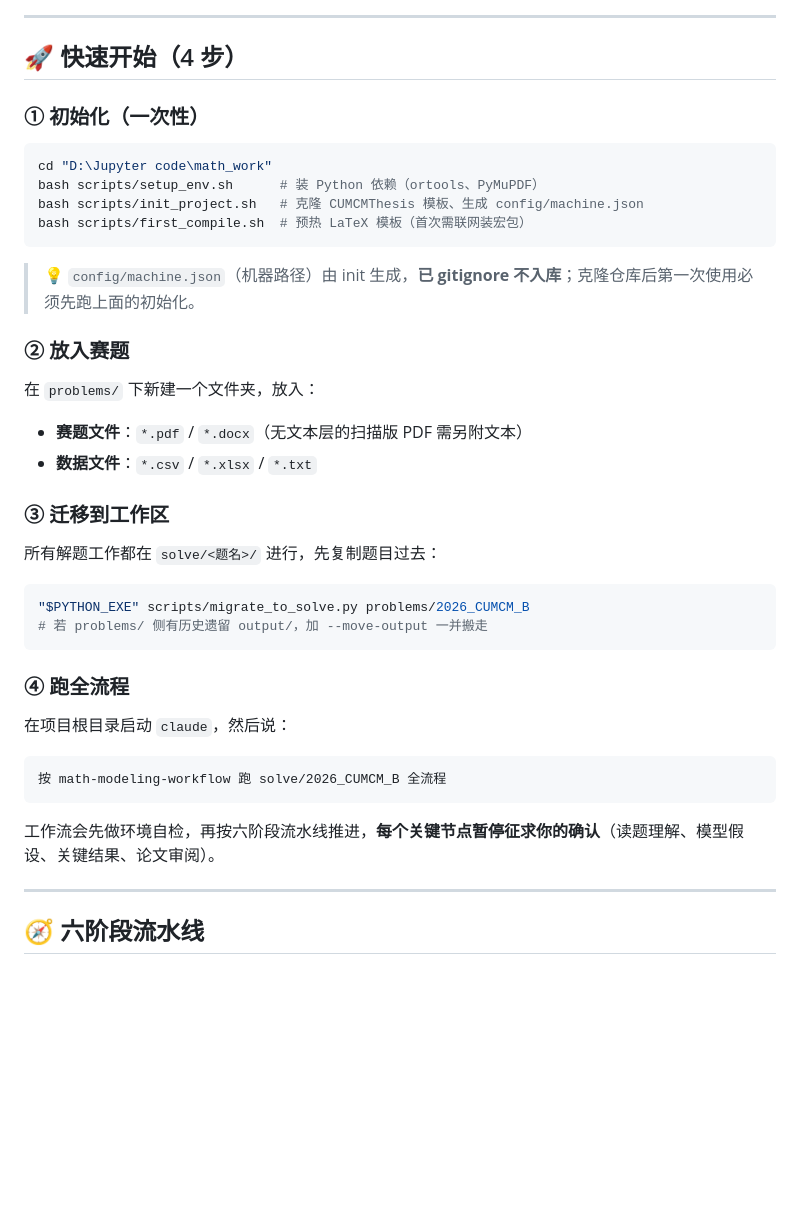
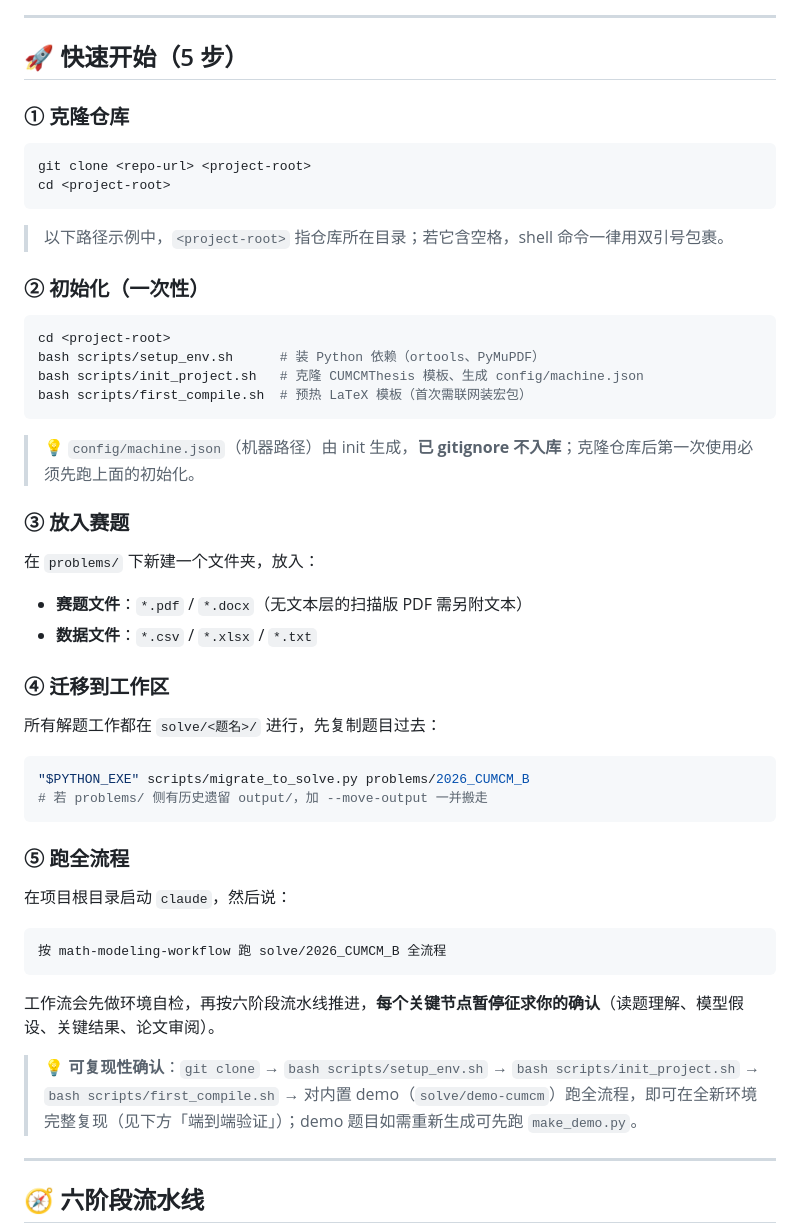
Before and after one commit to KumnXi/math_work, a Markdown page: README.md, the part around one of its changes. Drawn GitHub-style; blank space fills up the shorter version.

````diff
--- a/README.md
+++ b/README.md
@@ -39,12 +55,21 @@
 
 ---
 
-## 🚀 快速开始（4 步）
+## 🚀 快速开始（5 步）
 
-### ① 初始化（一次性）
+### ① 克隆仓库
 
 ```bash
-cd "D:\Jupyter code\math_work"
+git clone <repo-url> <project-root>
+cd <project-root>
+```
+
+> 以下路径示例中，`<project-root>` 指仓库所在目录；若它含空格，shell 命令一律用双引号包裹。
+
+### ② 初始化（一次性）
+
+```bash
+cd <project-root>
 bash scripts/setup_env.sh      # 装 Python 依赖（ortools、PyMuPDF）
 bash scripts/init_project.sh   # 克隆 CUMCMThesis 模板、生成 config/machine.json
 bash scripts/first_compile.sh  # 预热 LaTeX 模板（首次需联网装宏包）
@@ -52,14 +77,14 @@ bash scripts/first_compile.sh  # 预热 LaTeX 模板（首次需联网装宏包
 
 > 💡 `config/machine.json`（机器路径）由 init 生成，**已 gitignore 不入库**；克隆仓库后第一次使用必须先跑上面的初始化。
 
-### ② 放入赛题
+### ③ 放入赛题
 
 在 `problems/` 下新建一个文件夹，放入：
 
 - **赛题文件**：`*.pdf` / `*.docx`（无文本层的扫描版 PDF 需另附文本）
 - **数据文件**：`*.csv` / `*.xlsx` / `*.txt`
 
-### ③ 迁移到工作区
+### ④ 迁移到工作区
 
 所有解题工作都在 `solve/<题名>/` 进行，先复制题目过去：
 
@@ -68,7 +93,7 @@ bash scripts/first_compile.sh  # 预热 LaTeX 模板（首次需联网装宏包
 # 若 problems/ 侧有历史遗留 output/，加 --move-output 一并搬走
 ```
 
-### ④ 跑全流程
+### ⑤ 跑全流程
 
 在项目根目录启动 `claude`，然后说：
 
@@ -77,6 +102,8 @@ bash scripts/first_compile.sh  # 预热 LaTeX 模板（首次需联网装宏包
 ```
 
 工作流会先做环境自检，再按六阶段流水线推进，**每个关键节点暂停征求你的确认**（读题理解、模型假设、关键结果、论文审阅）。
+
+> 💡 **可复现性确认**：`git clone` → `bash scripts/setup_env.sh` → `bash scripts/init_project.sh` → `bash scripts/first_compile.sh` → 对内置 demo（`solve/demo-cumcm`）跑全流程，即可在全新环境完整复现（见下方「端到端验证」）；demo 题目如需重新生成可先跑 `make_demo.py`。
 
 ---
 
````
Also changed, not shown: other parts of README.md (+20 -4 lines), 1 other file.
